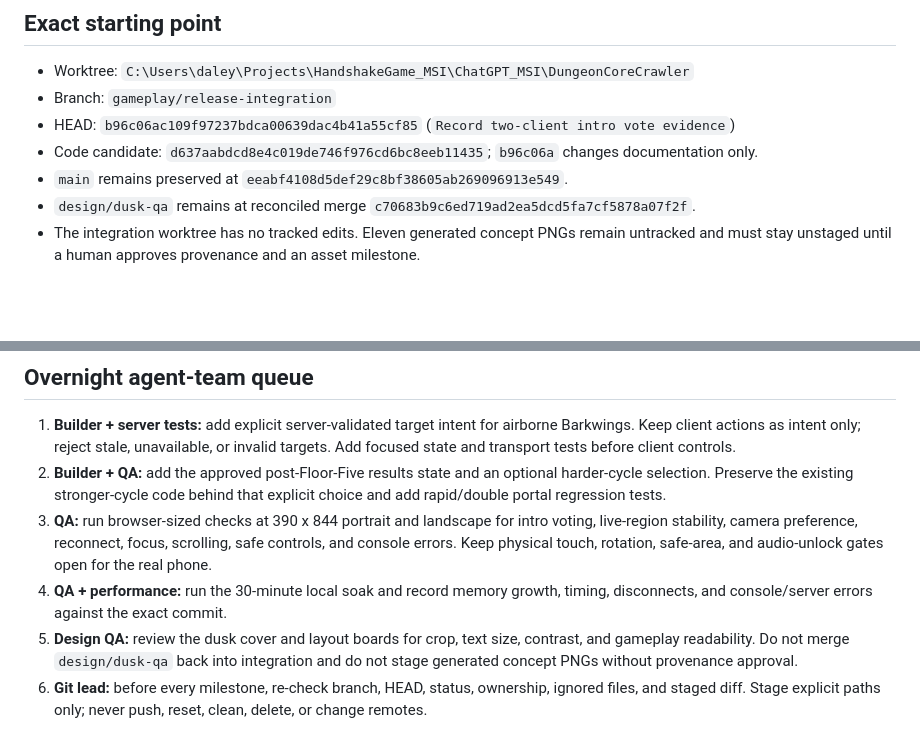
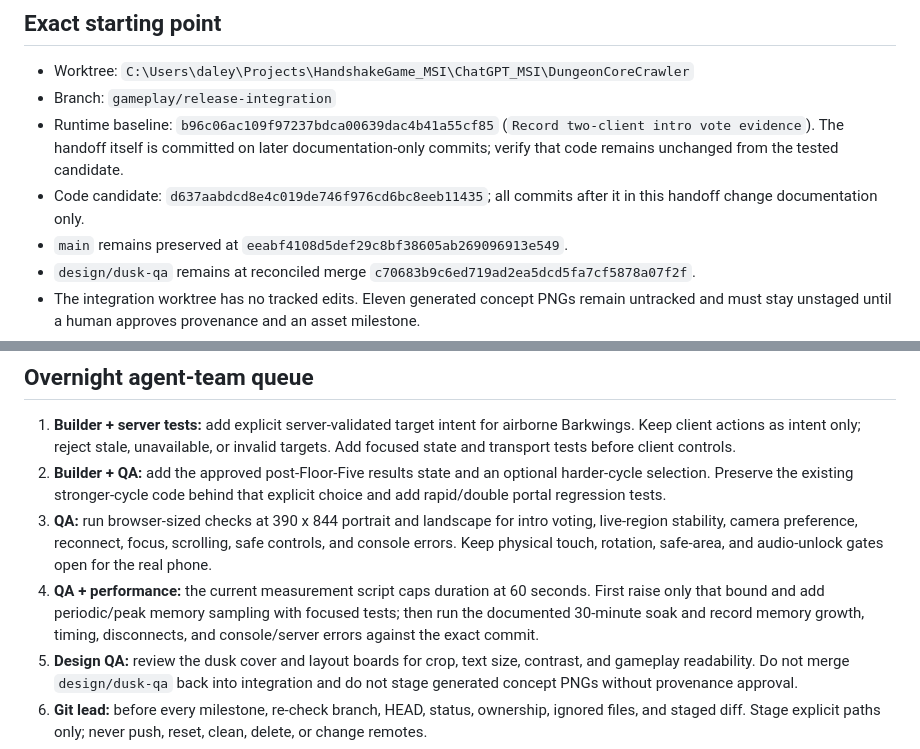
Before and after one commit to GrizzwaldHouse/Dungeon-Core, a Markdown page: reports/OVERNIGHT_HANDOFF_2026-10-27.md, 2 parts joined by grey strips. Drawn GitHub-style; blank space fills up the shorter version.

Commit message:
Clarify overnight soak and file ownership

```diff
--- a/reports/OVERNIGHT_HANDOFF_2026-10-27.md
+++ b/reports/OVERNIGHT_HANDOFF_2026-10-27.md
@@ -4,8 +4,8 @@
 
 - Worktree: `C:\Users\daley\Projects\HandshakeGame_MSI\ChatGPT_MSI\DungeonCoreCrawler`
 - Branch: `gameplay/release-integration`
-- HEAD: `b96c06ac109f97237bdca00639dac4b41a55cf85` (`Record two-client intro vote evidence`)
-- Code candidate: `d637aabdcd8e4c019de746f976cd6bc8eeb11435`; `b96c06a` changes documentation only.
+- Runtime baseline: `b96c06ac109f97237bdca00639dac4b41a55cf85` (`Record two-client intro vote evidence`). The handoff itself is committed on later documentation-only commits; verify that code remains unchanged from the tested candidate.
+- Code candidate: `d637aabdcd8e4c019de746f976cd6bc8eeb11435`; all commits after it in this handoff change documentation only.
 - `main` remains preserved at `eeabf4108d5def29c8bf38605ab269096913e549`.
 - `design/dusk-qa` remains at reconciled merge `c70683b9c6ed719ad2ea5dcd5fa7cf5878a07f2f`.
 - The integration worktree has no tracked edits. Eleven generated concept PNGs remain untracked and must stay unstaged until a human approves provenance and an asset milestone.
@@ -43,7 +43,7 @@ Each encounter has a bounded server module and focused tests. It is integrated i
 1. **Builder + server tests:** add explicit server-validated target intent for airborne Barkwings. Keep client actions as intent only; reject stale, unavailable, or invalid targets. Add focused state and transport tests before client controls.
 2. **Builder + QA:** add the approved post-Floor-Five results state and an optional harder-cycle selection. Preserve the existing stronger-cycle code behind that explicit choice and add rapid/double portal regression tests.
 3. **QA:** run browser-sized checks at 390 x 844 portrait and landscape for intro voting, live-region stability, camera preference, reconnect, focus, scrolling, safe controls, and console errors. Keep physical touch, rotation, safe-area, and audio-unlock gates open for the real phone.
-4. **QA + performance:** run the 30-minute local soak and record memory growth, timing, disconnects, and console/server errors against the exact commit.
+4. **QA + performance:** the current measurement script caps duration at 60 seconds. First raise only that bound and add periodic/peak memory sampling with focused tests; then run the documented 30-minute soak and record memory growth, timing, disconnects, and console/server errors against the exact commit.
 5. **Design QA:** review the dusk cover and layout boards for crop, text size, contrast, and gameplay readability. Do not merge `design/dusk-qa` back into integration and do not stage generated concept PNGs without provenance approval.
 6. **Git lead:** before every milestone, re-check branch, HEAD, status, ownership, ignored files, and staged diff. Stage explicit paths only; never push, reset, clean, delete, or change remotes.
 7. **Asset/audio leads:** inventory gaps and write contracts only. Do not claim Blender models, rigs, animation sets, finished audio, or licensed production assets without direct files and runtime evidence.
```
Also changed, not shown: other parts of reports/OVERNIGHT_HANDOFF_2026-10-27.md (+1 -1 lines).
